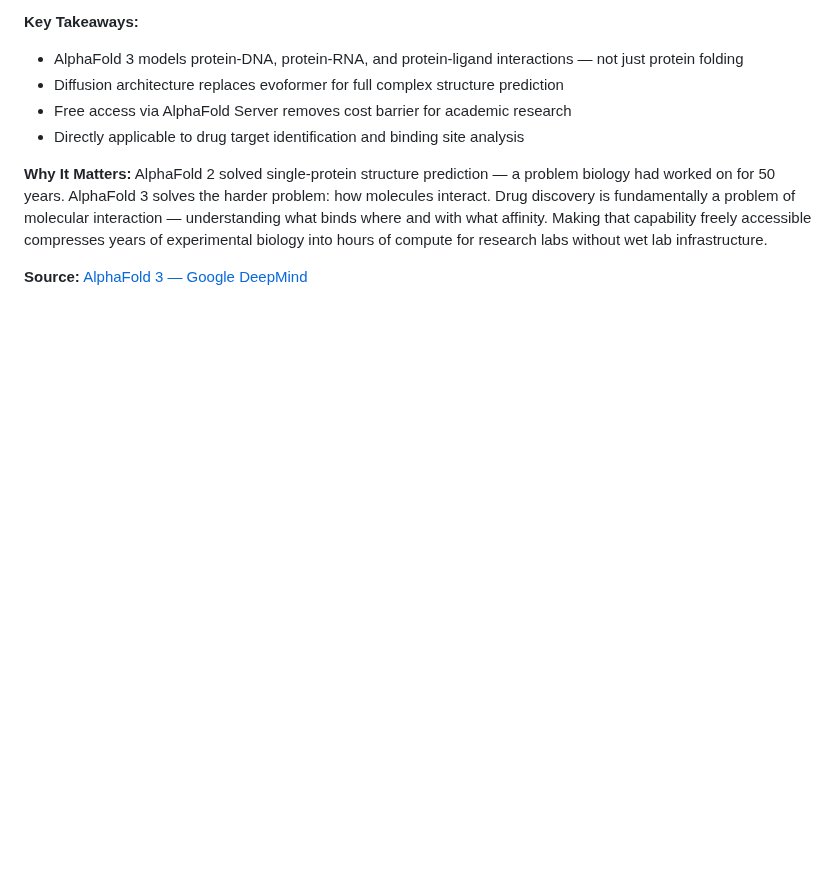
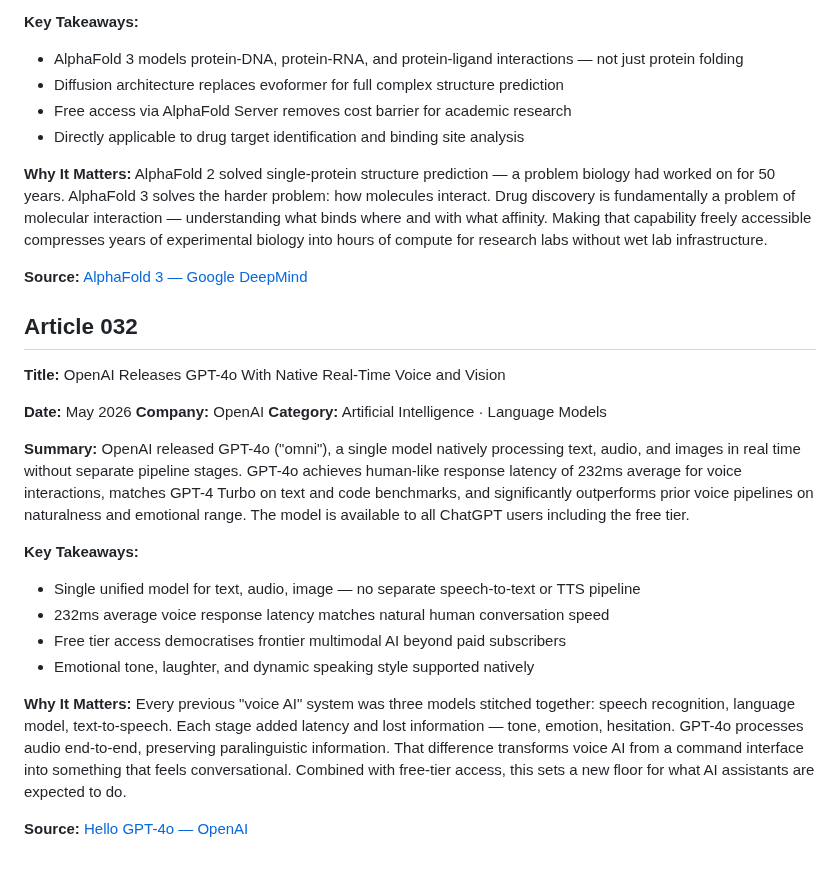
Before and after one commit to Aman-0402/TechChronicle, a Markdown page: Tech.md, the part around the change. GitHub-like rendering; blank space fills up the shorter version.

Commit message:
feat(Tech.md): add article 032 — OpenAI GPT-4o native real-time voice and vision

```diff
--- a/Tech.md
+++ b/Tech.md
@@ -868,3 +868,25 @@ Google DeepMind released AlphaFold 3, extending the AlphaFold system beyond prot
 AlphaFold 2 solved single-protein structure prediction — a problem biology had worked on for 50 years. AlphaFold 3 solves the harder problem: how molecules interact. Drug discovery is fundamentally a problem of molecular interaction — understanding what binds where and with what affinity. Making that capability freely accessible compresses years of experimental biology into hours of compute for research labs without wet lab infrastructure.
 
 **Source:** [AlphaFold 3 — Google DeepMind](https://deepmind.google/technologies/alphafold/)
+
+## Article 032
+
+**Title:** OpenAI Releases GPT-4o With Native Real-Time Voice and Vision
+
+**Date:** May 2026
+**Company:** OpenAI
+**Category:** Artificial Intelligence · Language Models
+
+**Summary:**
+OpenAI released GPT-4o ("omni"), a single model natively processing text, audio, and images in real time without separate pipeline stages. GPT-4o achieves human-like response latency of 232ms average for voice interactions, matches GPT-4 Turbo on text and code benchmarks, and significantly outperforms prior voice pipelines on naturalness and emotional range. The model is available to all ChatGPT users including the free tier.
+
+**Key Takeaways:**
+- Single unified model for text, audio, image — no separate speech-to-text or TTS pipeline
+- 232ms average voice response latency matches natural human conversation speed
+- Free tier access democratises frontier multimodal AI beyond paid subscribers
+- Emotional tone, laughter, and dynamic speaking style supported natively
+
+**Why It Matters:**
+Every previous "voice AI" system was three models stitched together: speech recognition, language model, text-to-speech. Each stage added latency and lost information — tone, emotion, hesitation. GPT-4o processes audio end-to-end, preserving paralinguistic information. That difference transforms voice AI from a command interface into something that feels conversational. Combined with free-tier access, this sets a new floor for what AI assistants are expected to do.
+
+**Source:** [Hello GPT-4o — OpenAI](https://openai.com/index/hello-gpt-4o/)
```
